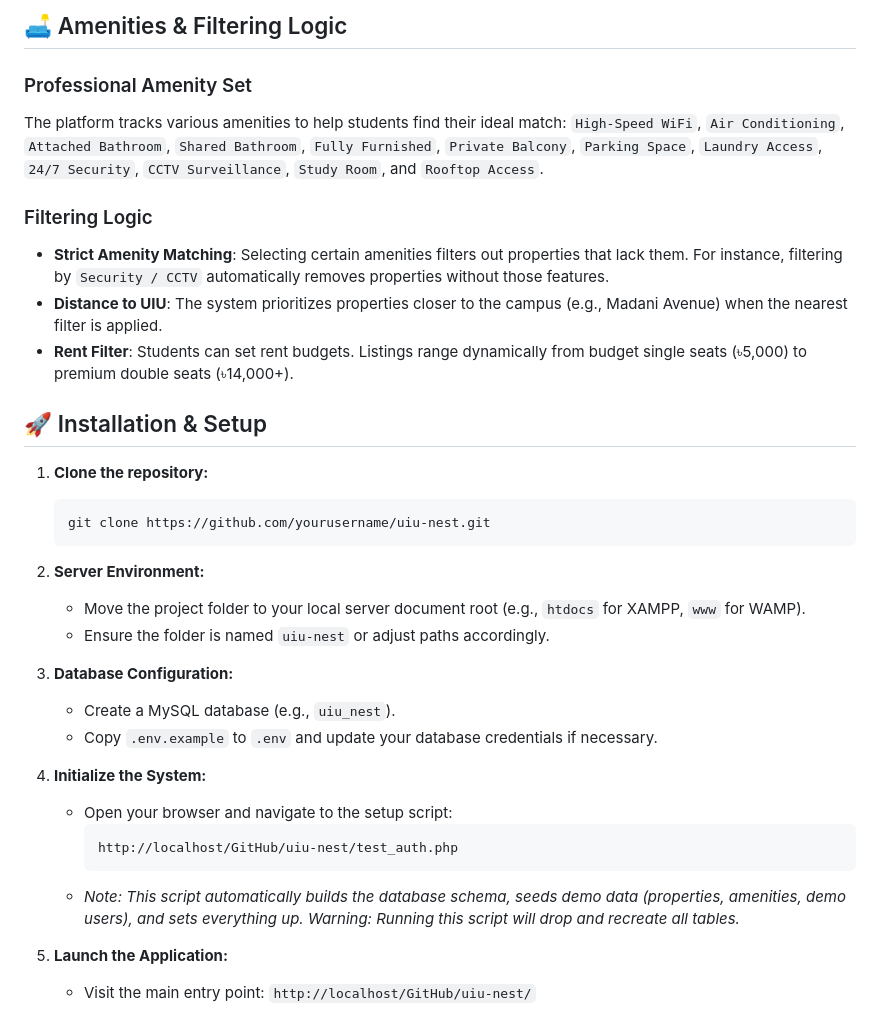
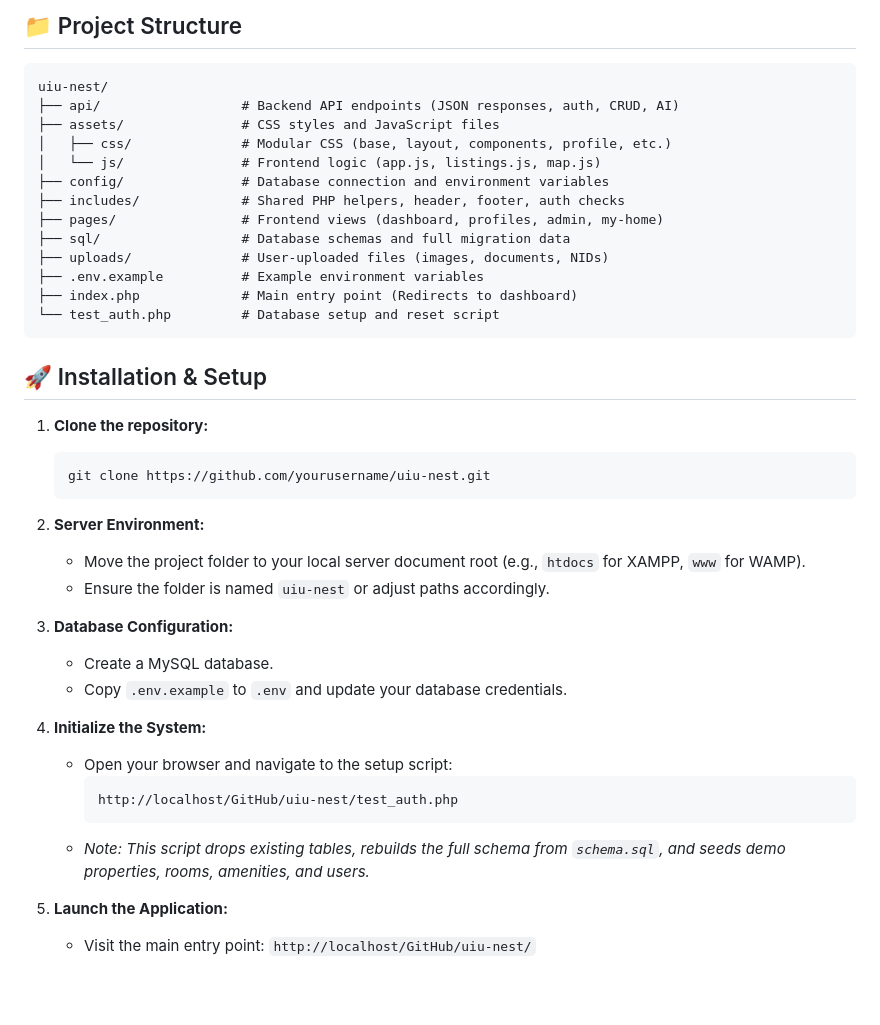
Before and after one commit to Abdullah-Shahriar/uiu-nest, a Markdown page: README.md, the part around one of its changes. Drawn GitHub-style; blank space fills up the shorter version.

````diff
--- a/README.md
+++ b/README.md
@@ -54,14 +59,21 @@ This project is built using a lightweight and fast tech stack:
 
-## 🛋️ Amenities & Filtering Logic
+## 📁 Project Structure
 
-### Professional Amenity Set
-The platform tracks various amenities to help students find their ideal match:
-`High-Speed WiFi`, `Air Conditioning`, `Attached Bathroom`, `Shared Bathroom`, `Fully Furnished`, `Private Balcony`, `Parking Space`, `Laundry Access`, `24/7 Security`, `CCTV Surveillance`, `Study Room`, and `Rooftop Access`.
-
-### Filtering Logic
-- **Strict Amenity Matching**: Selecting certain amenities filters out properties that lack them. For instance, filtering by `Security / CCTV` automatically removes properties without those features.
-- **Distance to UIU**: The system prioritizes properties closer to the campus (e.g., Madani Avenue) when the nearest filter is applied.
-- **Rent Filter**: Students can set rent budgets. Listings range dynamically from budget single seats (৳5,000) to premium double seats (৳14,000+).
+```text
+uiu-nest/
+├── api/                  # Backend API endpoints (JSON responses, auth, CRUD, AI)
+├── assets/               # CSS styles and JavaScript files
+│   ├── css/              # Modular CSS (base, layout, components, profile, etc.)
+│   └── js/               # Frontend logic (app.js, listings.js, map.js)
+├── config/               # Database connection and environment variables
+├── includes/             # Shared PHP helpers, header, footer, auth checks
+├── pages/                # Frontend views (dashboard, profiles, admin, my-home)
+├── sql/                  # Database schemas and full migration data
+├── uploads/              # User-uploaded files (images, documents, NIDs)
+├── .env.example          # Example environment variables
+├── index.php             # Main entry point (Redirects to dashboard)
+└── test_auth.php         # Database setup and reset script
+```
 
 ## 🚀 Installation & Setup
 
@@ -75,15 +87,15 @@ The platform tracks various amenities to help students find their ideal match:
    - Ensure the folder is named `uiu-nest` or adjust paths accordingly.
 
 3. **Database Configuration:**
-   - Create a MySQL database (e.g., `uiu_nest`).
-   - Copy `.env.example` to `.env` and update your database credentials if necessary.
+   - Create a MySQL database.
+   - Copy `.env.example` to `.env` and update your database credentials.
 
 4. **Initialize the System:**
    - Open your browser and navigate to the setup script:
      ```
      http://localhost/GitHub/uiu-nest/test_auth.php
      ```
-   - *Note: This script automatically builds the database schema, seeds demo data (properties, amenities, demo users), and sets everything up. Warning: Running this script will drop and recreate all tables.*
+   - *Note: This script drops existing tables, rebuilds the full schema from `schema.sql`, and seeds demo properties, rooms, amenities, and users.*
 
 5. **Launch the Application:**
    - Visit the main entry point: `http://localhost/GitHub/uiu-nest/`
````
Also changed, not shown: other parts of README.md (+51 -79 lines).
